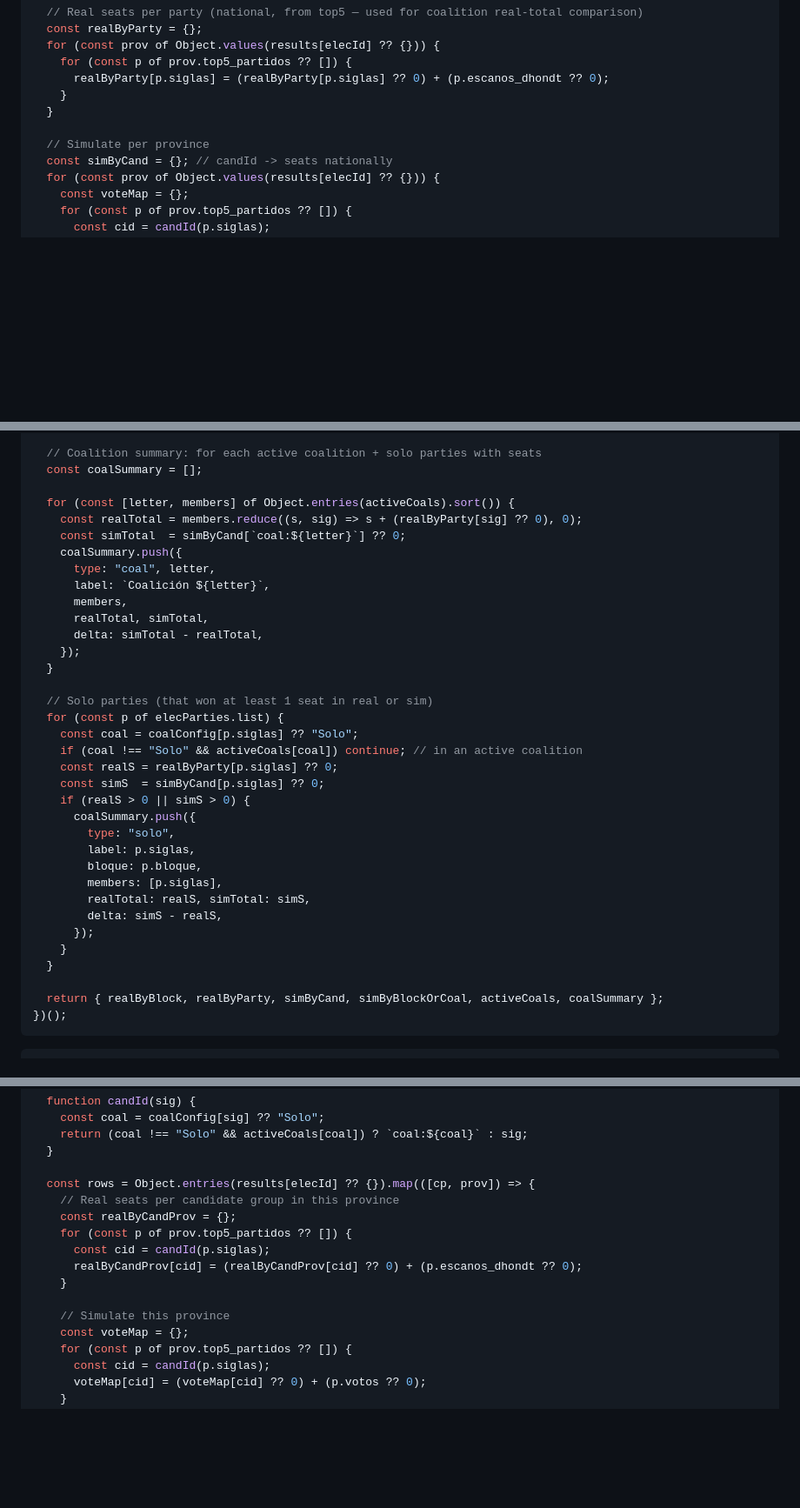
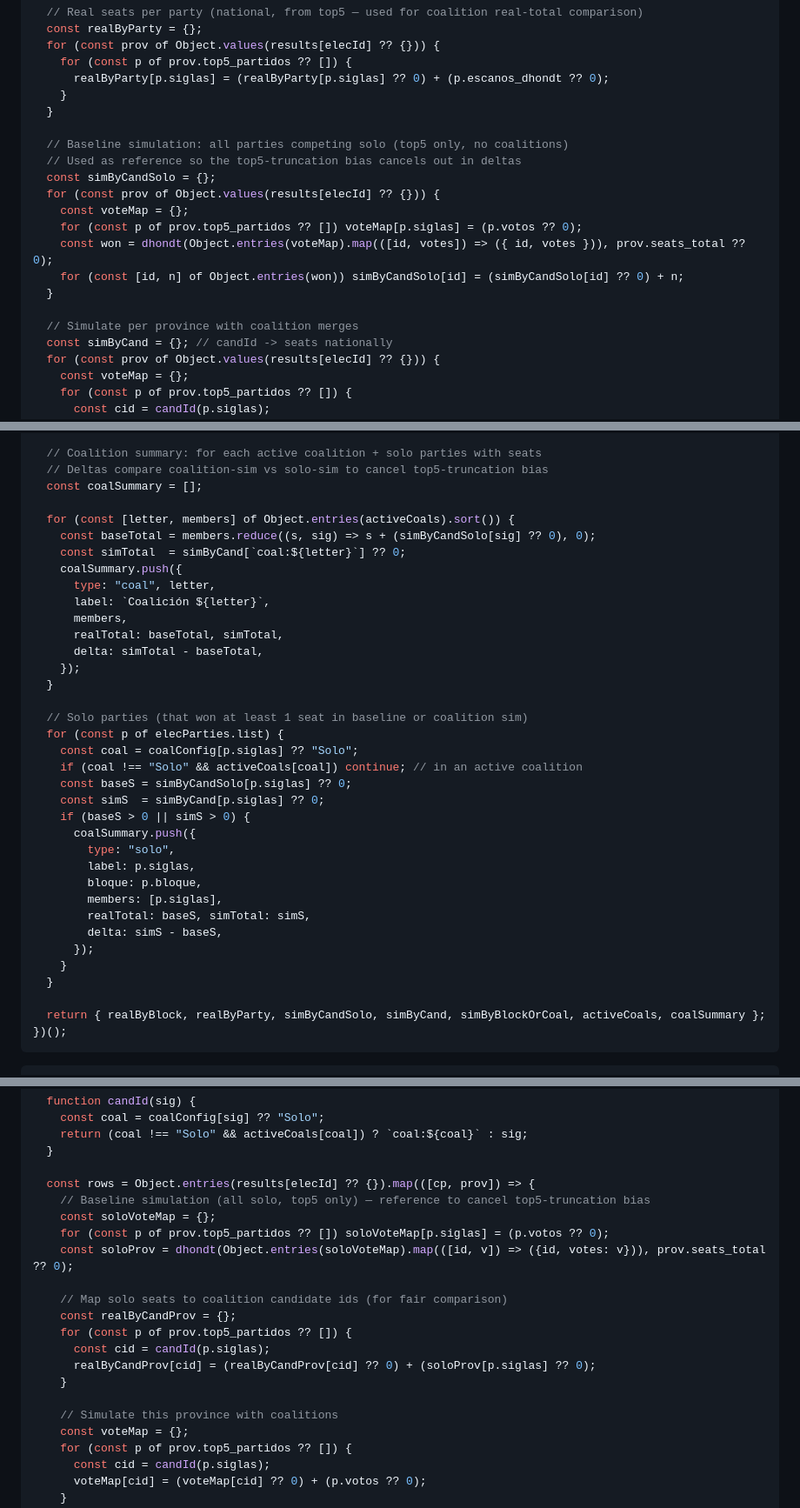
Before and after one commit to parrafernandezrodrigo-max/mapa_electoral_spain, a Markdown page: frontend/src/simulador.md, 3 parts joined by grey strips. Shown at 87% size. Rendered like a GitHub page; blank space fills up the shorter version.

````diff
--- a/frontend/src/simulador.md
+++ b/frontend/src/simulador.md
@@ -207,7 +207,17 @@ const simResults = (() => {
     }
   }
 
-  // Simulate per province
+  // Baseline simulation: all parties competing solo (top5 only, no coalitions)
+  // Used as reference so the top5-truncation bias cancels out in deltas
+  const simByCandSolo = {};
+  for (const prov of Object.values(results[elecId] ?? {})) {
+    const voteMap = {};
+    for (const p of prov.top5_partidos ?? []) voteMap[p.siglas] = (p.votos ?? 0);
+    const won = dhondt(Object.entries(voteMap).map(([id, votes]) => ({ id, votes })), prov.seats_total ?? 0);
+    for (const [id, n] of Object.entries(won)) simByCandSolo[id] = (simByCandSolo[id] ?? 0) + n;
+  }
+
+  // Simulate per province with coalition merges
   const simByCand = {}; // candId -> seats nationally
   for (const prov of Object.values(results[elecId] ?? {})) {
     const voteMap = {};
@@ -227,39 +237,40 @@ const simResults = (() => {
   }
 
   // Coalition summary: for each active coalition + solo parties with seats
+  // Deltas compare coalition-sim vs solo-sim to cancel top5-truncation bias
   const coalSummary = [];
 
   for (const [letter, members] of Object.entries(activeCoals).sort()) {
-    const realTotal = members.reduce((s, sig) => s + (realByParty[sig] ?? 0), 0);
+    const baseTotal = members.reduce((s, sig) => s + (simByCandSolo[sig] ?? 0), 0);
     const simTotal  = simByCand[`coal:${letter}`] ?? 0;
     coalSummary.push({
       type: "coal", letter,
       label: `Coalición ${letter}`,
       members,
-      realTotal, simTotal,
-      delta: simTotal - realTotal,
+      realTotal: baseTotal, simTotal,
+      delta: simTotal - baseTotal,
     });
   }
 
-  // Solo parties (that won at least 1 seat in real or sim)
+  // Solo parties (that won at least 1 seat in baseline or coalition sim)
   for (const p of elecParties.list) {
     const coal = coalConfig[p.siglas] ?? "Solo";
     if (coal !== "Solo" && activeCoals[coal]) continue; // in an active coalition
-    const realS = realByParty[p.siglas] ?? 0;
+    const baseS = simByCandSolo[p.siglas] ?? 0;
     const simS  = simByCand[p.siglas] ?? 0;
-    if (realS > 0 || simS > 0) {
+    if (baseS > 0 || simS > 0) {
       coalSummary.push({
         type: "solo",
         label: p.siglas,
         bloque: p.bloque,
         members: [p.siglas],
-        realTotal: realS, simTotal: simS,
-        delta: simS - realS,
+        realTotal: baseS, simTotal: simS,
+        delta: simS - baseS,
       });
     }
   }
 
-  return { realByBlock, realByParty, simByCand, simByBlockOrCoal, activeCoals, coalSummary };
+  return { realByBlock, realByParty, simByCandSolo, simByCand, simByBlockOrCoal, activeCoals, coalSummary };
 })();
 ```
 
@@ -432,14 +443,19 @@ const provinceEl = (() => {
   }
 
   const rows = Object.entries(results[elecId] ?? {}).map(([cp, prov]) => {
-    // Real seats per candidate group in this province
+    // Baseline simulation (all solo, top5 only) — reference to cancel top5-truncation bias
+    const soloVoteMap = {};
+    for (const p of prov.top5_partidos ?? []) soloVoteMap[p.siglas] = (p.votos ?? 0);
+    const soloProv = dhondt(Object.entries(soloVoteMap).map(([id, v]) => ({id, votes: v})), prov.seats_total ?? 0);
+
+    // Map solo seats to coalition candidate ids (for fair comparison)
     const realByCandProv = {};
     for (const p of prov.top5_partidos ?? []) {
       const cid = candId(p.siglas);
-      realByCandProv[cid] = (realByCandProv[cid] ?? 0) + (p.escanos_dhondt ?? 0);
+      realByCandProv[cid] = (realByCandProv[cid] ?? 0) + (soloProv[p.siglas] ?? 0);
     }
 
-    // Simulate this province
+    // Simulate this province with coalitions
     const voteMap = {};
     for (const p of prov.top5_partidos ?? []) {
       const cid = candId(p.siglas);
````
Also changed, not shown: other parts of frontend/src/simulador.md (+9 -9 lines).
